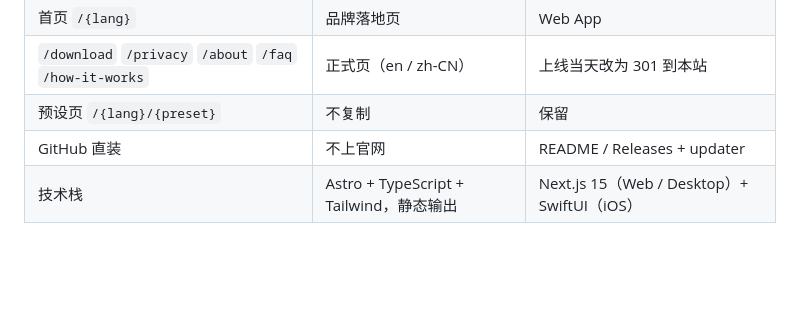
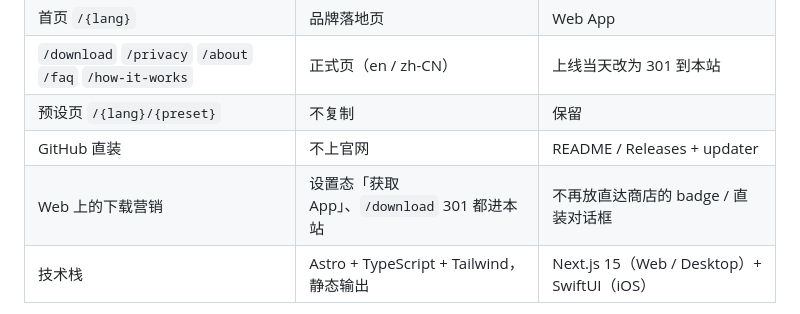
Before and after one commit to ififi2017/doneat.app, a Markdown page: PLAN.md, the part around the change. Drawn GitHub-style; blank space fills up the shorter version.

Commit message:
Send all Web download marketing to this site once it is live.
The Web App keeps the timer and share landing; store badges and GitHub sideload dialogs move off that origin.

Co-authored-by: Cursor <cursoragent@cursor.com>

```diff
--- a/PLAN.md
+++ b/PLAN.md
@@ -21,6 +21,7 @@
 | `/download` `/privacy` `/about` `/faq` `/how-it-works` | 正式页（en / zh-CN） | 上线当天改为 301 到本站 |
 | 预设页 `/{lang}/{preset}` | 不复制 | 保留 |
 | GitHub 直装 | 不上官网 | README / Releases + updater |
+| Web 上的下载营销 | 设置态「获取 App」、`/download` 301 都进本站 | 不再放直达商店的 badge / 直装对话框 |
 | 技术栈 | Astro + TypeScript + Tailwind，静态输出 | Next.js 15（Web / Desktop）+ SwiftUI（iOS） |
 
 产品仓 slug `ififi2017/Off-Work-Countdown` 不改（桌面 updater）。官网仓目前同在个人账号下；GitHub Organization 是品牌外壳，和本计划的上线窗口无关。
```
